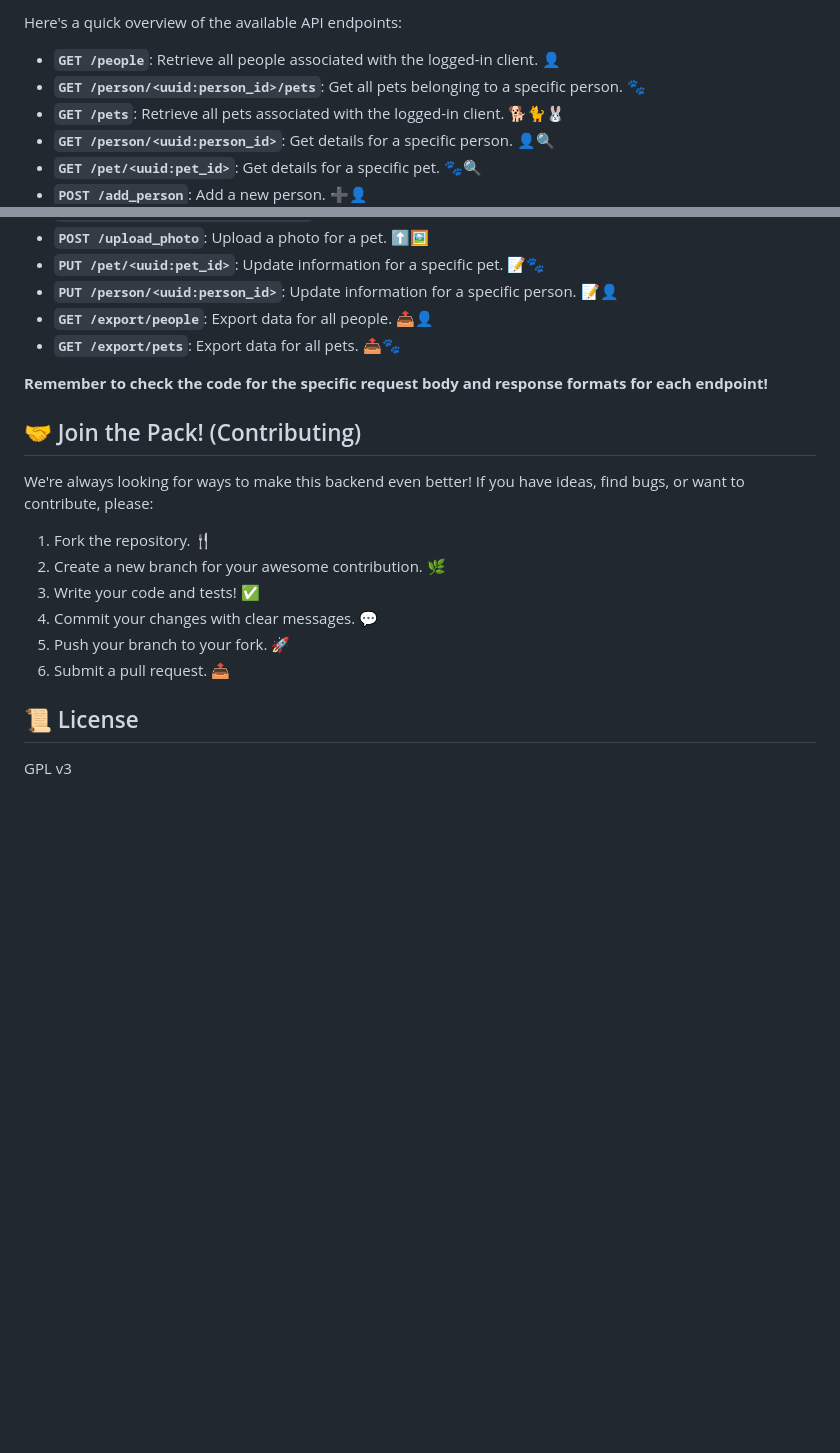
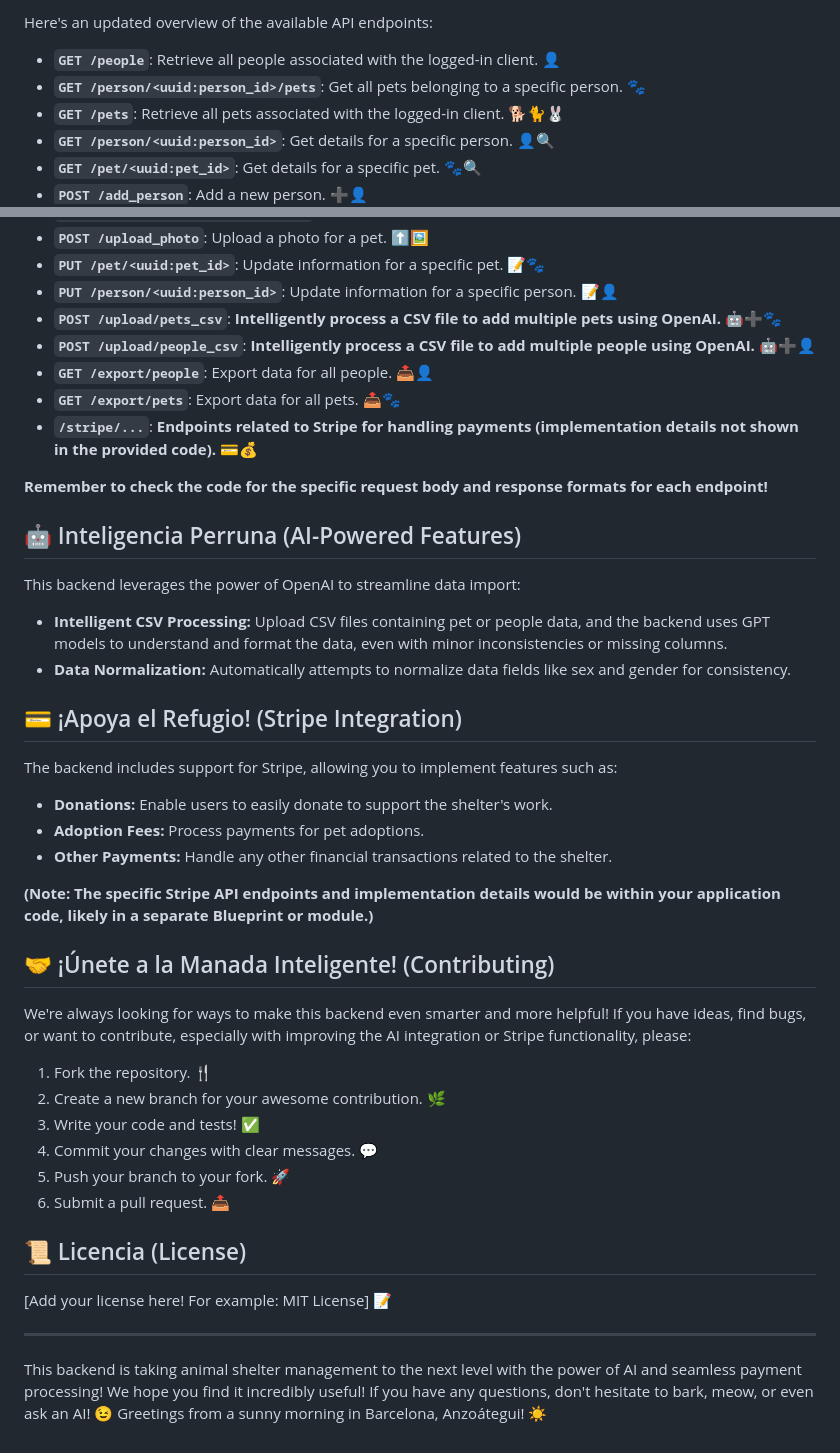
Before and after one commit to vectorc0de/super-pets, a Markdown page: README.md, 2 parts joined by grey strips. Rendered like a GitHub page; blank space fills up the shorter version.

```diff
--- a/README.md
+++ b/README.md
@@ -65,5 +70,5 @@ Make sure you have the following installed:
 
-Here's a quick overview of the available API endpoints:
+Here's an updated overview of the available API endpoints:
 
 * **`GET /people`**: Retrieve all people associated with the logged-in client. 👤
 * **`GET /person/<uuid:person_id>/pets`**: Get all pets belonging to a specific person. 🐾
@@ -77,14 +82,34 @@ Here's a quick overview of the available API endpoints:
 * **`POST /upload_photo`**: Upload a photo for a pet. ⬆️🖼️
 * **`PUT /pet/<uuid:pet_id>`**: Update information for a specific pet. 📝🐾
 * **`PUT /person/<uuid:person_id>`**: Update information for a specific person. 📝👤
+* **`POST /upload/pets_csv`**: **Intelligently process a CSV file to add multiple pets using OpenAI.** 🤖➕🐾
+* **`POST /upload/people_csv`**: **Intelligently process a CSV file to add multiple people using OpenAI.** 🤖➕👤
 * **`GET /export/people`**: Export data for all people. 📤👤
 * **`GET /export/pets`**: Export data for all pets. 📤🐾
+* **`/stripe/...`**: **Endpoints related to Stripe for handling payments (implementation details not shown in the provided code).** 💳💰
 
 **Remember to check the code for the specific request body and response formats for each endpoint!**
 
-## 🤝 Join the Pack! (Contributing)
+## 🤖 Inteligencia Perruna (AI-Powered Features)
 
-We're always looking for ways to make this backend even better! If you have ideas, find bugs, or want to contribute, please:
+This backend leverages the power of OpenAI to streamline data import:
+
+* **Intelligent CSV Processing:** Upload CSV files containing pet or people data, and the backend uses GPT models to understand and format the data, even with minor inconsistencies or missing columns.
+* **Data Normalization:** Automatically attempts to normalize data fields like sex and gender for consistency.
+
+## 💳 ¡Apoya el Refugio! (Stripe Integration)
+
+The backend includes support for Stripe, allowing you to implement features such as:
+
+* **Donations:** Enable users to easily donate to support the shelter's work.
+* **Adoption Fees:** Process payments for pet adoptions.
+* **Other Payments:** Handle any other financial transactions related to the shelter.
+
+**(Note: The specific Stripe API endpoints and implementation details would be within your application code, likely in a separate Blueprint or module.)**
+
+## 🤝 ¡Únete a la Manada Inteligente! (Contributing)
+
+We're always looking for ways to make this backend even smarter and more helpful! If you have ideas, find bugs, or want to contribute, especially with improving the AI integration or Stripe functionality, please:
 
 1.  Fork the repository. 🍴
 2.  Create a new branch for your awesome contribution. 🌿
@@ -93,6 +118,10 @@ We're always looking for ways to make this backend even better! If you have idea
 5.  Push your branch to your fork. 🚀
 6.  Submit a pull request. 📤
 
-## 📜 License
+## 📜 Licencia (License)
 
-GPL v3
+[Add your license here! For example: MIT License] 📝
+
+---
+
+This backend is taking animal shelter management to the next level with the power of AI and seamless payment processing! We hope you find it incredibly useful! If you have any questions, don't hesitate to bark, meow, or even ask an AI! 😉 Greetings from a sunny morning in Barcelona, Anzoátegui! ☀️
```
Also changed, not shown: other parts of README.md (+27 -22 lines).
